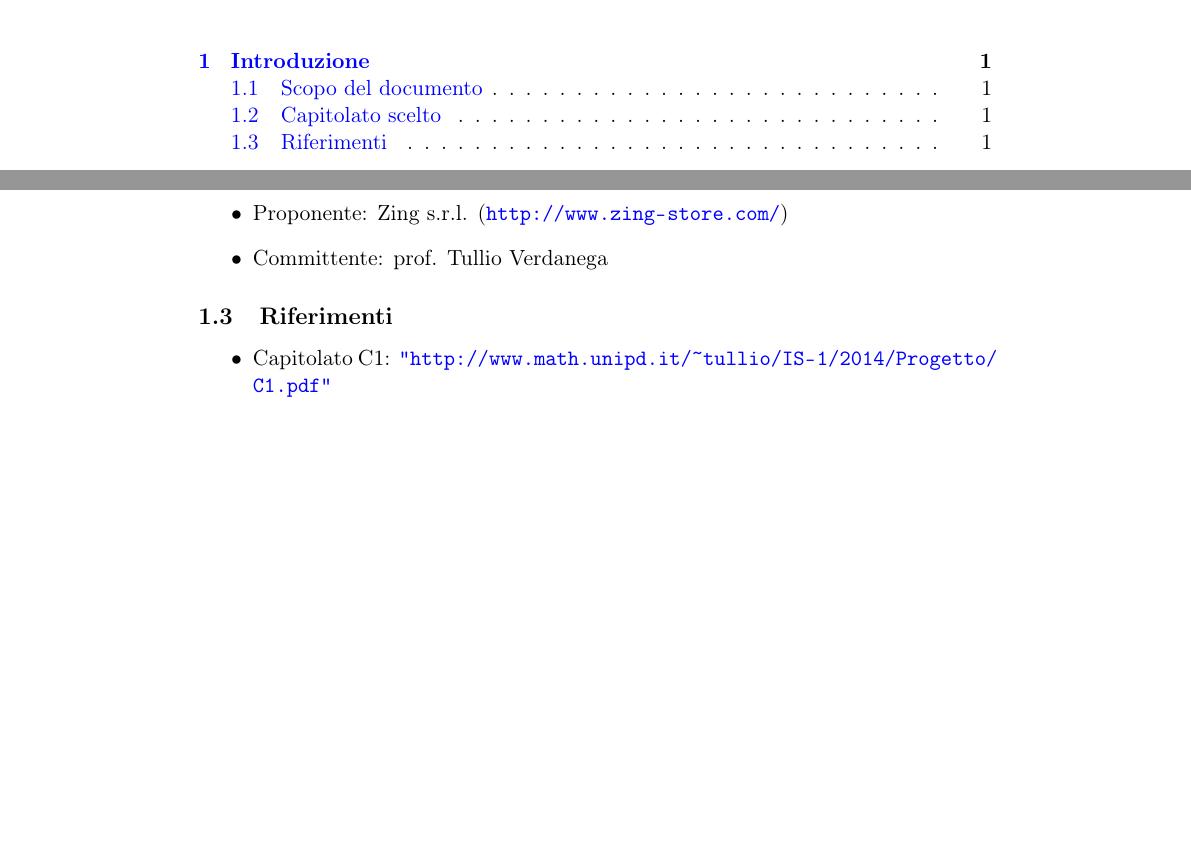
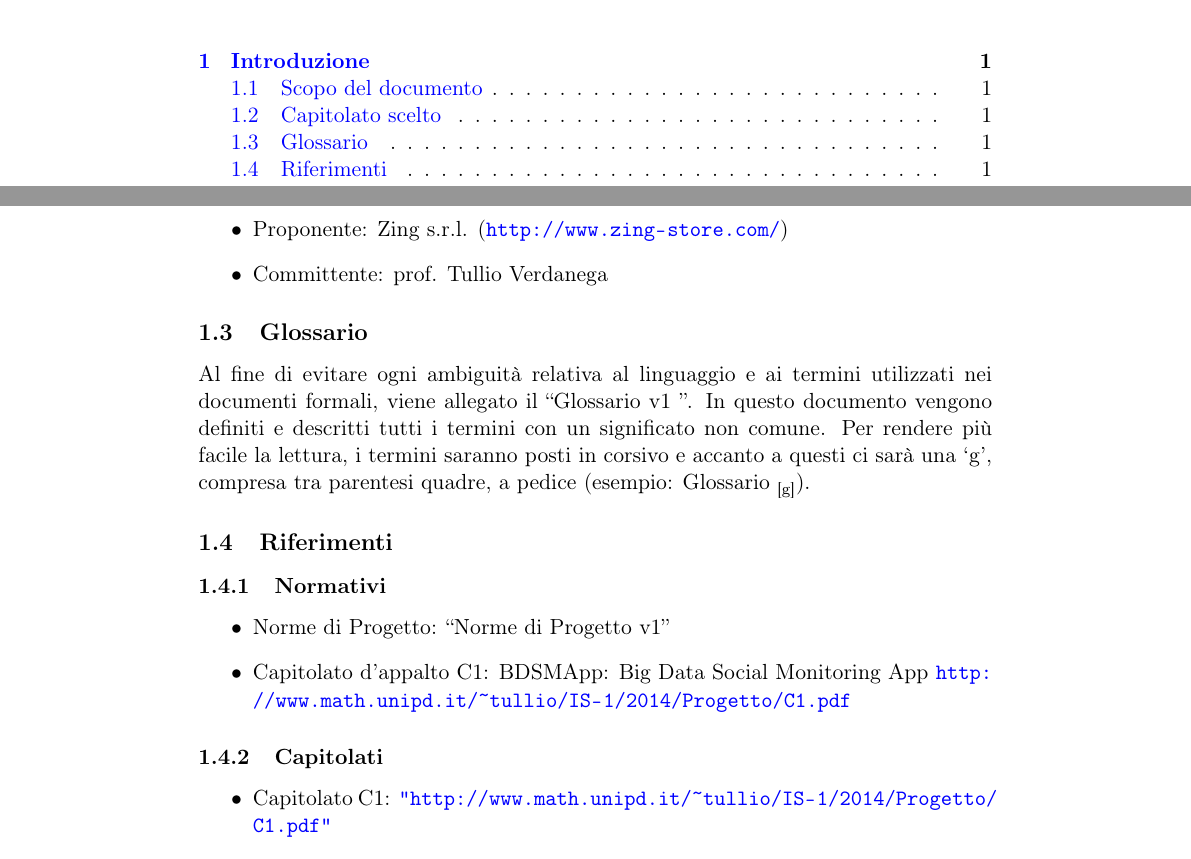
Before and after one commit to FIUP/Documentation-BDSM-App, a LaTeX document (documenti/studio_di_fattibilita/studio_di_fattibilita.tex, which reads documenti/studio_di_fattibilita/content/introduzione.tex): two parts of pages 3 and 4 of 9, joined at a grey line, cut so that both start at the same text, the shorter picture padded with empty space. Compiled offline with pdfLaTeX.

Commit message:
Title: sistemato capitolo introduttivo Desc: aggiunte le parti le sezioni sul glossario e riferimento a norme di progetto
Task: Reported in #id_task
Option: [comando da inserire]

```diff
--- a/documenti/studio_di_fattibilita/content/introduzione.tex
+++ b/documenti/studio_di_fattibilita/content/introduzione.tex
@@ -25,7 +25,18 @@ Il presente documento mira ad esporre le motivazioni che hanno portato il gruppo
 \item Committente: prof. Tullio Verdanega
 \end{itemize}
 
+\subsection{Glossario}
+Al fine di evitare ogni ambiguità relativa al linguaggio e ai termini utilizzati nei documenti formali, viene allegato il “Glossario v1 ”. In questo documento vengono definiti e descritti tutti i termini con un significato non comune. Per rendere più facile la lettura, i termini saranno posti in corsivo e accanto a questi ci sarà una ‘g’, compresa tra
+parentesi quadre, a pedice (esempio: Glossario \ped{[g]}).
+
 \subsection{Riferimenti}
+
+\subsubsection{Normativi}
+\begin{itemize}
+\item Norme di Progetto: “Norme di Progetto v1”
+\item Capitolato d’appalto C1: BDSMApp: Big Data Social Monitoring App \url{http://www.math.unipd.it/~tullio/IS-1/2014/Progetto/C1.pdf}
+\end{itemize}
+\subsubsection{Capitolati}
 \begin{itemize}
 \item Capitolato C1: \url{"http://www.math.unipd.it/~tullio/IS-1/2014/Progetto/C1.pdf"}
 \item Capitolato C2: \url{"http://www.math.unipd.it/~tullio/IS-1/2014/Progetto/C2.pdf"}
```
Also changed, not shown: documenti/studio_di_fattibilita/studio_di_fattibilita.pdf.
